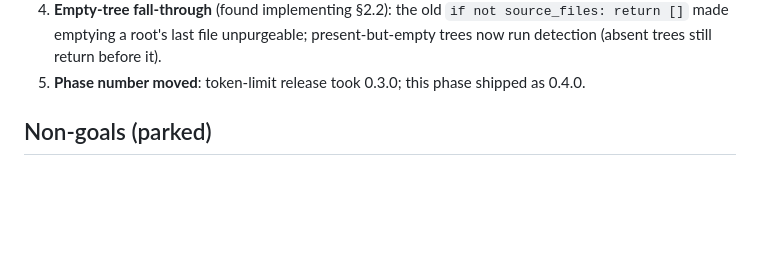
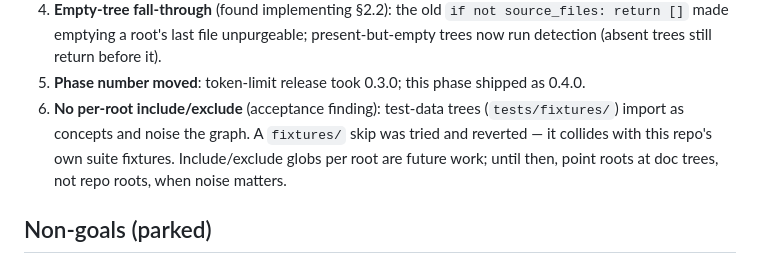
Before and after one commit to opticsWolf/OKFgraph, a Markdown page: docs/plan-multi-root-detach.md, the part around the change. Drawn GitHub-style; blank space fills up the shorter version.

Commit message:
plan: record include/exclude future work (fixtures skip reverted)

```diff
--- a/docs/plan-multi-root-detach.md
+++ b/docs/plan-multi-root-detach.md
@@ -294,6 +294,11 @@ purge + resume on remount.
    still return before it).
 5. **Phase number moved**: token-limit release took 0.3.0; this phase
    shipped as 0.4.0.
+6. **No per-root include/exclude** (acceptance finding): test-data trees
+   (`tests/fixtures/`) import as concepts and noise the graph. A `fixtures/`
+   skip was tried and reverted — it collides with this repo's own suite
+   fixtures. Include/exclude globs per root are future work; until then,
+   point roots at doc trees, not repo roots, when noise matters.
 
 ## Non-goals (parked)
 
```
